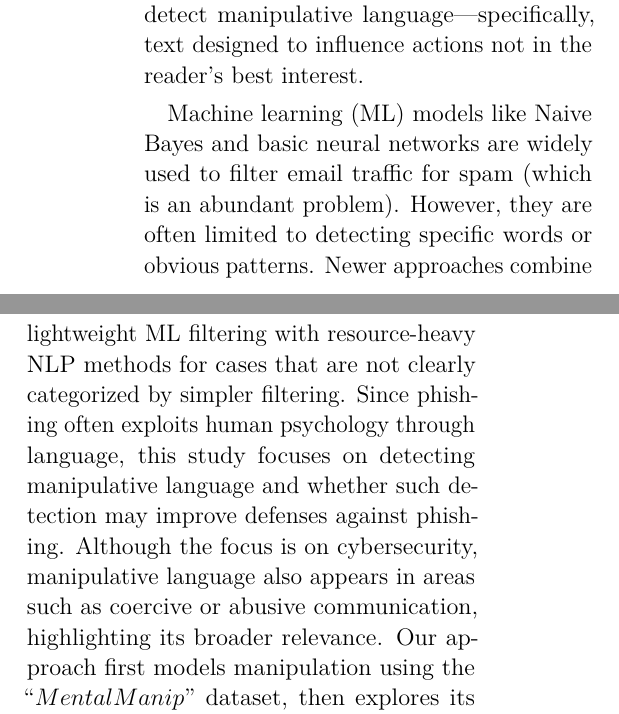
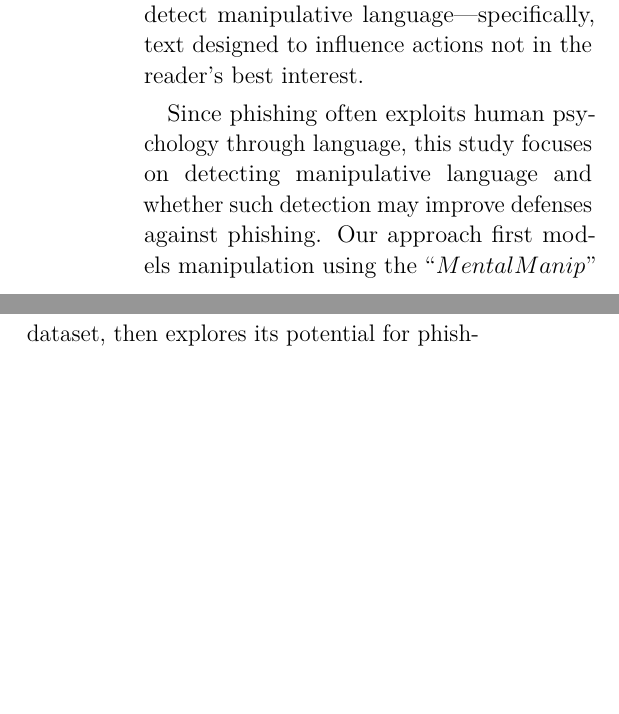
Before and after one commit to KJWesthoff/266FinalProject, a LaTeX document (Proposal/266_FinalProject.tex): two parts of the columns of page 1 of 20 before the commit and two parts of the columns of page 1 of 19 after it, joined at a grey line, cut so that both start at the same text, the shorter picture padded with empty space. Compiled offline with pdfLaTeX.

Commit message:
edited the Introduction, assignment now within page limit

```diff
--- a/Proposal/266_FinalProject.tex
+++ b/Proposal/266_FinalProject.tex
@@ -92,7 +92,7 @@ This project investigates the use of transformer-based NLP models to detect mani
 The human factor remains central in cyber attacks. The 2024 Verizon DBIR report \cite{verizon2024dbir} notes that 68\% of breaches involve the human element, with phishing as a key contributor. With LLM tools, bad actors can now craft highly convincing phishing messages that evade traditional detection.
 This project investigates whether NLP models can detect manipulative language—specifically, text designed to influence actions not in the reader's best interest.
 
-Machine learning (ML) models like Naive Bayes and basic neural networks are widely used to filter email traffic for spam (which is an abundant problem). However, they are often limited to detecting specific words or obvious patterns. Newer approaches combine lightweight ML filtering with resource-heavy NLP methods for cases that are not clearly categorized by simpler filtering. Since phishing often exploits human psychology through language, this study focuses on detecting manipulative language and whether such detection may improve defenses against phishing. Although the focus is on cybersecurity, manipulative language also appears in areas such as coercive or abusive communication, highlighting its broader relevance. Our approach first models manipulation using the “$MentalManip$” dataset, then explores its potential for phishing detection.
+Since phishing often exploits human psychology through language, this study focuses on detecting manipulative language and whether such detection may improve defenses against phishing. Our approach first models manipulation using the “$MentalManip$” dataset, then explores its potential for phishing detection.
 
 \section{Literature}
 Salloum et al. \cite{SALLOUM202119} provide an overview of current ML and NLP methods used for phishing detection, which forms the foundational context for this project.
```
Also changed, not shown: Proposal/266_FinalProject.pdf.
